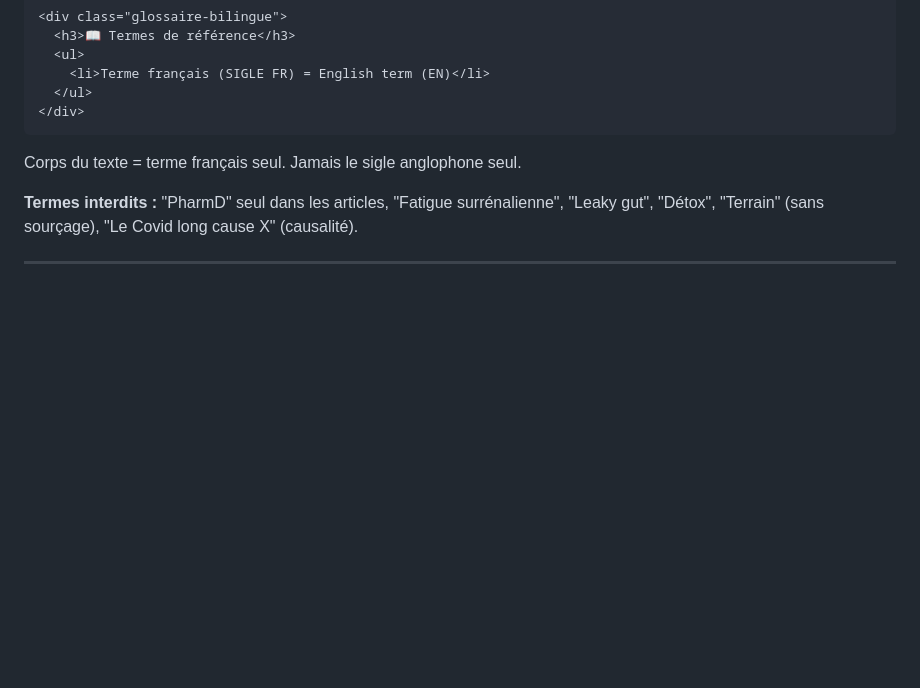
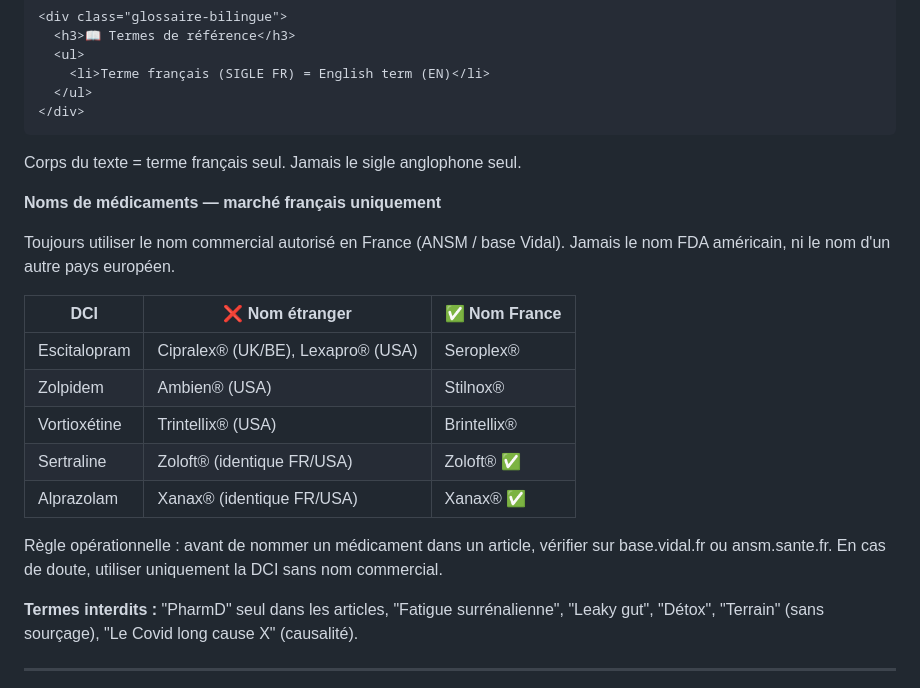
Before and after one commit to remyhonore/myboussole, a Markdown page: .claude/boussole-article-html/SKILL.md, the part around the change. GitHub-like rendering; blank space fills up the shorter version.

Commit message:
feat: règle noms médicaments marché France uniquement (ANSM/Vidal)

````diff
--- a/.claude/boussole-article-html/SKILL.md
+++ b/.claude/boussole-article-html/SKILL.md
@@ -229,6 +229,20 @@ Chaque `[N]` dans le texte → entrée `id="source-N"` dans la liste. Sources HA
 ```
 Corps du texte = terme français seul. Jamais le sigle anglophone seul.
 
+**Noms de médicaments — marché français uniquement**
+
+Toujours utiliser le nom commercial autorisé en France (ANSM / base Vidal). Jamais le nom FDA américain, ni le nom d'un autre pays européen.
+
+| DCI | ❌ Nom étranger | ✅ Nom France |
+|---|---|---|
+| Escitalopram | Cipralex® (UK/BE), Lexapro® (USA) | Seroplex® |
+| Zolpidem | Ambien® (USA) | Stilnox® |
+| Vortioxétine | Trintellix® (USA) | Brintellix® |
+| Sertraline | Zoloft® (identique FR/USA) | Zoloft® ✅ |
+| Alprazolam | Xanax® (identique FR/USA) | Xanax® ✅ |
+
+Règle opérationnelle : avant de nommer un médicament dans un article, vérifier sur base.vidal.fr ou ansm.sante.fr. En cas de doute, utiliser uniquement la DCI sans nom commercial.
+
 **Termes interdits :** "PharmD" seul dans les articles, "Fatigue surrénalienne", "Leaky gut", "Détox", "Terrain" (sans sourçage), "Le Covid long cause X" (causalité).
 
 ---
````
